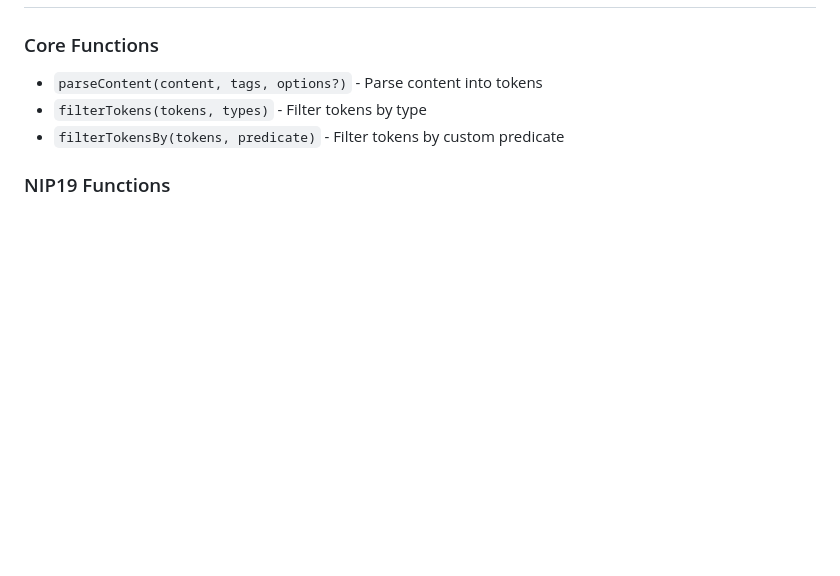
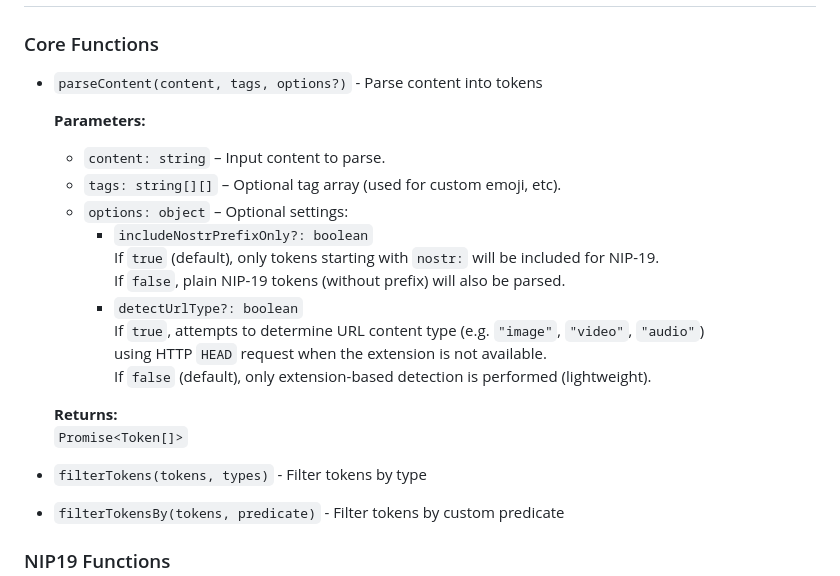
Before and after one commit to TsukemonoGit/nostr-content-parser, a Markdown page: README.md, the part around the change. Drawn GitHub-style; blank space fills up the shorter version.

```diff
--- a/README.md
+++ b/README.md
@@ -55,6 +55,23 @@ console.log(tokens);
 ### Core Functions
 
 - `parseContent(content, tags, options?)` - Parse content into tokens
+
+  **Parameters:**
+
+  - `content: string` – Input content to parse.
+  - `tags: string[][]` – Optional tag array (used for custom emoji, etc).
+  - `options: object` – Optional settings:
+    - `includeNostrPrefixOnly?: boolean`
+      If `true` (default), only tokens starting with `nostr:` will be included for NIP-19.
+      If `false`, plain NIP-19 tokens (without prefix) will also be parsed.
+    - `detectUrlType?: boolean`
+      If `true`, attempts to determine URL content type (e.g. `"image"`, `"video"`, `"audio"`)
+      using HTTP `HEAD` request when the extension is not available.
+      If `false` (default), only extension-based detection is performed (lightweight).
+
+  **Returns:**
+  `Promise<Token[]>`
+
 - `filterTokens(tokens, types)` - Filter tokens by type
 - `filterTokensBy(tokens, predicate)` - Filter tokens by custom predicate
 
```
